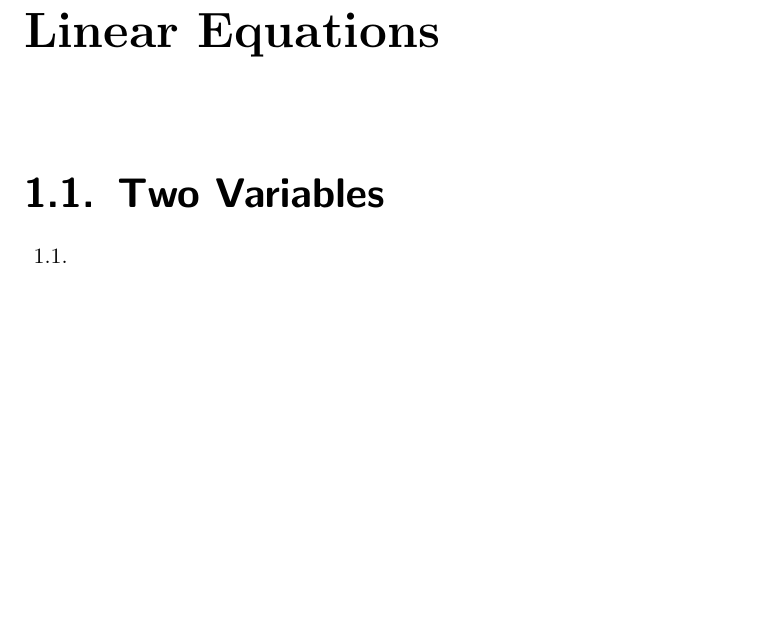
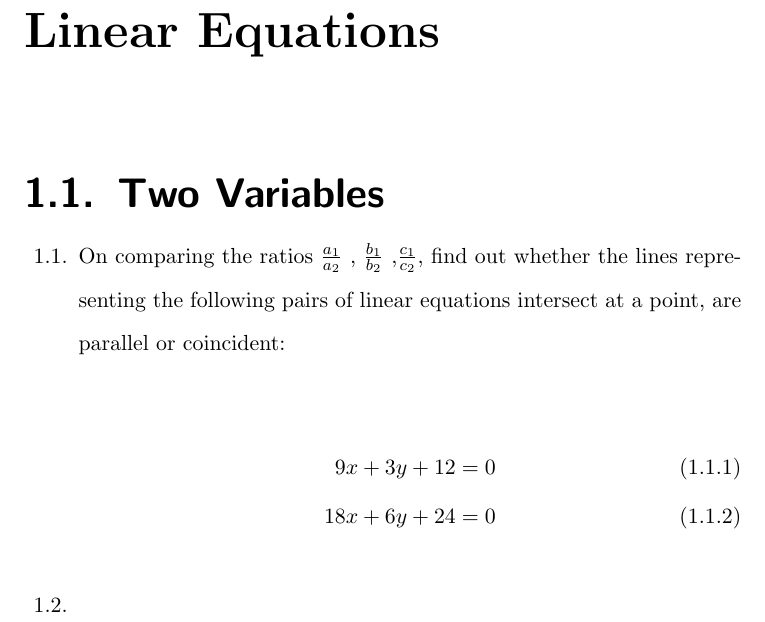
Before and after one commit to gadepall/equations, a LaTeX book (main.tex, which reads chapters/two_var.tex): part of page 7 of 8, cut so that both start at the same text, the shorter picture padded with empty space. Compiled offline with pdfLaTeX.

Commit message:
Update two_var.tex
10.2.2.2

```diff
--- a/chapters/two_var.tex
+++ b/chapters/two_var.tex
@@ -3,6 +3,10 @@
 \renewcommand{\theequation}{\theenumi}
 \begin{enumerate}[label=\thechapter.\arabic*.,ref=\thechapter.\theenumi]
 \numberwithin{equation}{enumi}
-%
+\item On comparing the ratios $\frac{a_1}{a_2}$ , $\frac{b_1}{b_2}$ ,$\frac{c_1}{c_2}$, find out whether the lines representing the following pairs of linear equations intersect at a point, are parallel or coincident:\\
+\begin{align}
+9x+3y+12=0\\
+18x+6y+24=0
+\end{align}
 \item
 \end{enumerate}
```
